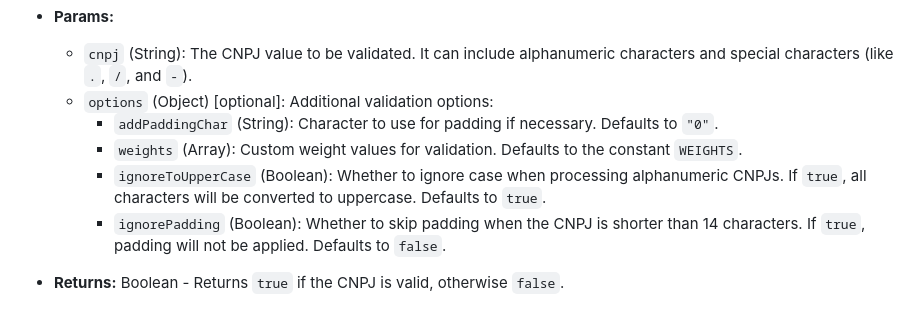
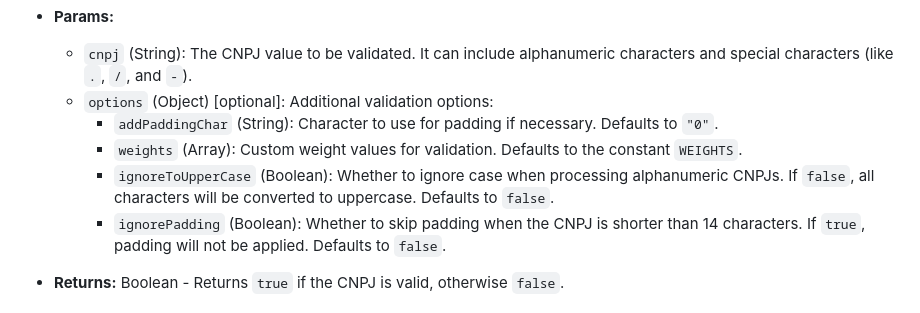
Before and after one commit to arthurgermano/misc-helpers, a Markdown page: readme.md, the part around the change. Drawn GitHub-style.

```diff
--- a/readme.md
+++ b/readme.md
@@ -1871,7 +1871,7 @@ console.log(validateCADICMSPR(invalidCADICMS)); // Output: false
   - `options` (Object) [optional]: Additional validation options:
     - `addPaddingChar` (String): Character to use for padding if necessary. Defaults to `"0"`.
     - `weights` (Array<Number>): Custom weight values for validation. Defaults to the constant `WEIGHTS`.
-    - `ignoreToUpperCase` (Boolean): Whether to ignore case when processing alphanumeric CNPJs. If `true`, all characters will be converted to uppercase. Defaults to `true`.
+    - `ignoreToUpperCase` (Boolean): Whether to ignore case when processing alphanumeric CNPJs. If `false`, all characters will be converted to uppercase. Defaults to `false`.
     - `ignorePadding` (Boolean): Whether to skip padding when the CNPJ is shorter than 14 characters. If `true`, padding will not be applied. Defaults to `false`.
 
 - **Returns:** Boolean - Returns `true` if the CNPJ is valid, otherwise `false`.
```
